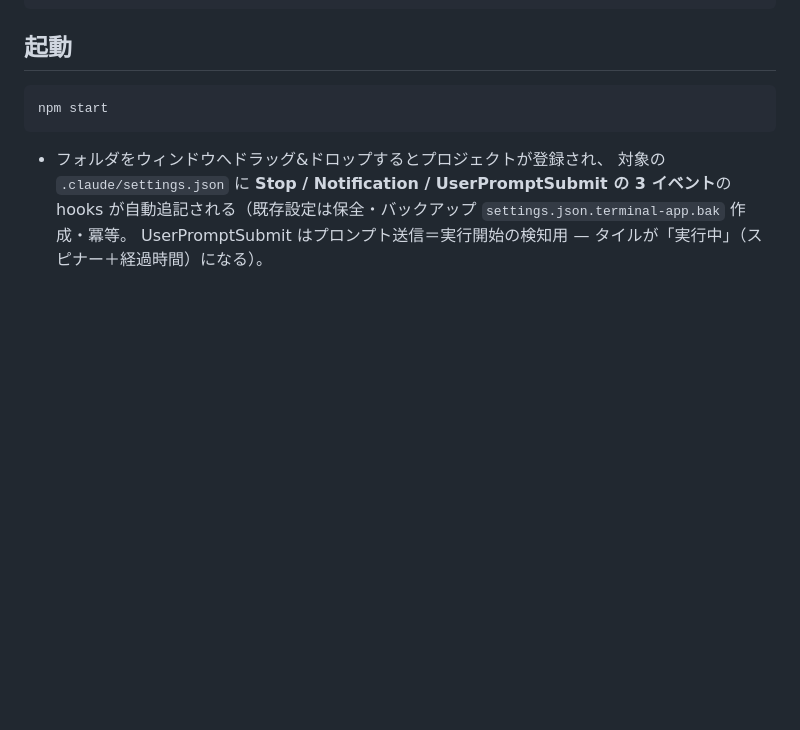
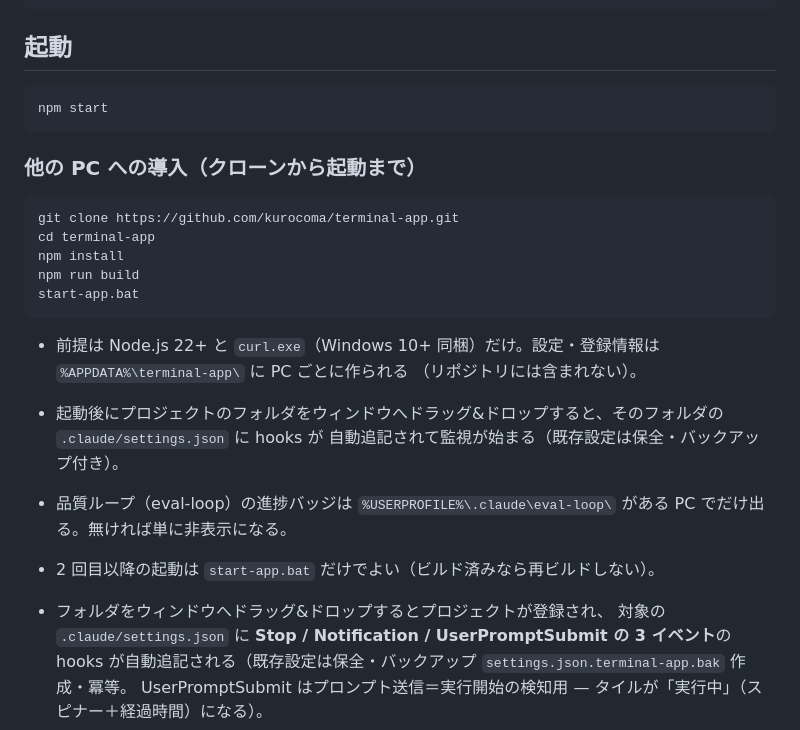
Before and after one commit to Travel-Connect/terminal-app, a Markdown page: README.md, the part around the change. GitHub-like rendering; blank space fills up the shorter version.

Commit message:
docs: README に他の PC への導入手順（クローンから起動まで）を追加
Co-Authored-By: Claude Fable 5.1 <noreply@anthropic.com>
Claude-Session: https://claude.ai/code/session_012MycHx6Ntw37LRwMPPtCux

````diff
--- a/README.md
+++ b/README.md
@@ -24,6 +24,23 @@ npm run build
 ```
 npm start
 ```
+
+### 他の PC への導入（クローンから起動まで）
+
+```
+git clone https://github.com/kurocoma/terminal-app.git
+cd terminal-app
+npm install
+npm run build
+start-app.bat
+```
+
+- 前提は Node.js 22+ と `curl.exe`（Windows 10+ 同梱）だけ。設定・登録情報は `%APPDATA%\terminal-app\` に PC ごとに作られる
+  （リポジトリには含まれない）。
+- 起動後にプロジェクトのフォルダをウィンドウへドラッグ&ドロップすると、そのフォルダの `.claude/settings.json` に hooks が
+  自動追記されて監視が始まる（既存設定は保全・バックアップ付き）。
+- 品質ループ（eval-loop）の進捗バッジは `%USERPROFILE%\.claude\eval-loop\` がある PC でだけ出る。無ければ単に非表示になる。
+- 2 回目以降の起動は `start-app.bat` だけでよい（ビルド済みなら再ビルドしない）。
 
 - フォルダをウィンドウへドラッグ&ドロップするとプロジェクトが登録され、
   対象の `.claude/settings.json` に **Stop / Notification / UserPromptSubmit の 3 イベント**の
````
